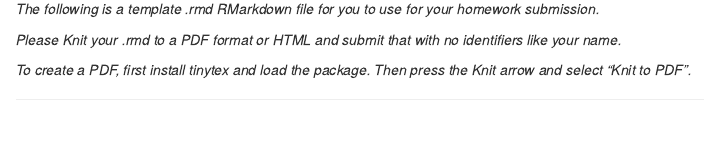
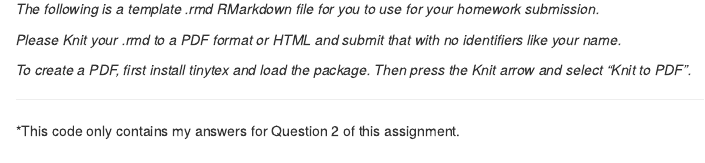
Before and after one commit to PGAMF/PenguinProject, an R Markdown document (PenguinProject_Code.Rmd): the page in a window 1100 px wide, from 570 px down. Rendered offline with R 4.5, knitr and Pandoc, with nearby package versions; some code elsewhere in the file could not run offline.

Commit message:
Update PenguinProject_Code.Rmd

```diff
--- a/PenguinProject_Code.Rmd
+++ b/PenguinProject_Code.Rmd
@@ -41,8 +41,9 @@ source("Functions/plotting.R")
 
 *To create a PDF, first install tinytex and load the package. Then press the Knit arrow and select "Knit to PDF".*
 
+------------------------------------------------------------------------
 
-------------------------------------------------------------------------
+*This code only contains my answers for Question 2 of this assignment.
 
 ## QUESTION 2: Data Pipeline
 
```
